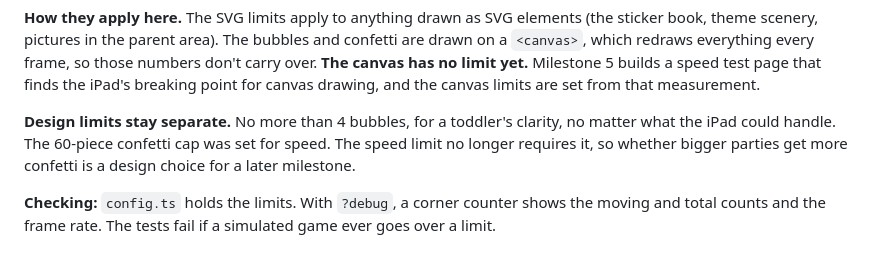
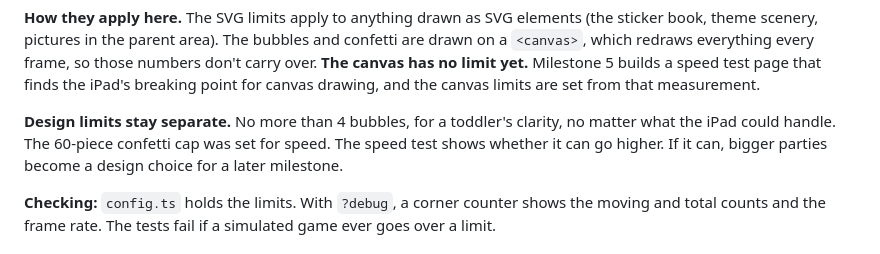
Before and after one commit to SQLGuyJPS/bubble-pop-party, a Markdown page: docs/ROADMAP.md, the part around the change. Drawn GitHub-style.

Commit message:
Roadmap: confetti cap waits for the speed test
Co-Authored-By: Claude Opus 5.5 <noreply@anthropic.com>
Claude-Session: https://claude.ai/code/session_01CjmpHvBXVByHqGdTuTnJ7e

```diff
--- a/docs/ROADMAP.md
+++ b/docs/ROADMAP.md
@@ -282,8 +282,8 @@ frame, so those numbers don't carry over. **The canvas has no limit yet.** Miles
 finds the iPad's breaking point for canvas drawing, and the canvas limits are set from that measurement.
 
 **Design limits stay separate.** No more than 4 bubbles, for a toddler's clarity, no matter what the iPad could
-handle. The 60-piece confetti cap was set for speed. The speed limit no longer requires it, so whether bigger
-parties get more confetti is a design choice for a later milestone.
+handle. The 60-piece confetti cap was set for speed. The speed test shows whether it can go higher. If it
+can, bigger parties become a design choice for a later milestone.
 
 **Checking:** `config.ts` holds the limits. With `?debug`, a corner counter shows the moving and total counts and
 the frame rate. The tests fail if a simulated game ever goes over a limit.
```
